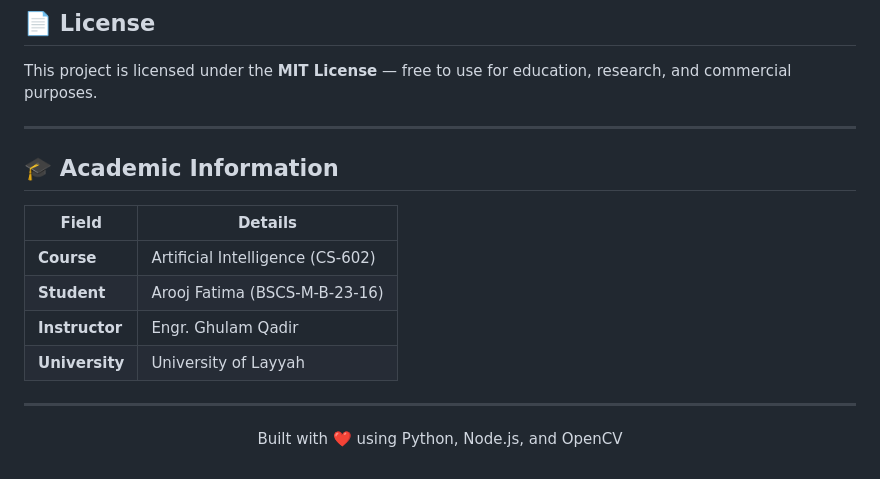
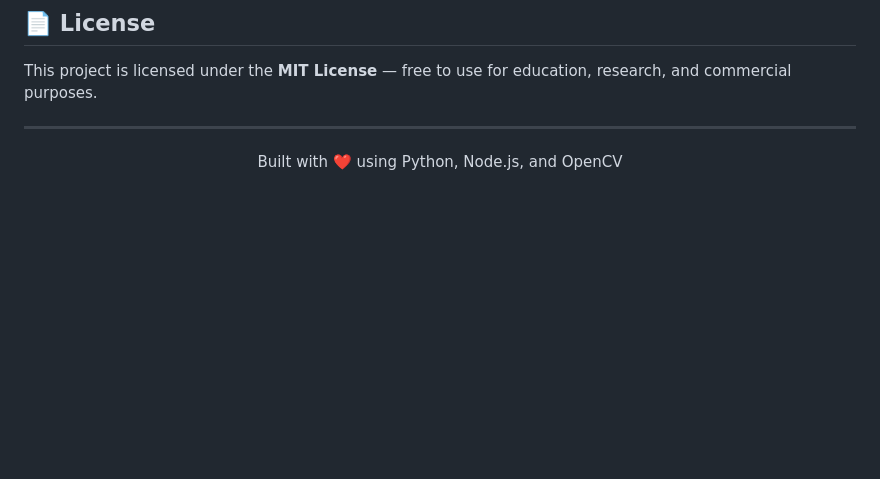
Before and after one commit to Compiler168/EmotionSense, a Markdown page: README.md, the part around the change. Rendered like a GitHub page; blank space fills up the shorter version.

Commit message:
Remove Academic Information table

```diff
--- a/README.md
+++ b/README.md
@@ -319,16 +319,7 @@ This project is licensed under the **MIT License** — free to use for education
 
 ---
 
-## 🎓 Academic Information
 
-| Field | Details |
-|-------|---------|
-| **Course** | Artificial Intelligence (CS-602) |
-| **Student** | Arooj Fatima (BSCS-M-B-23-16) |
-| **Instructor** | Engr. Ghulam Qadir |
-| **University** | University of Layyah |
-
----
 
 <p align="center">
   Built with ❤️ using Python, Node.js, and OpenCV
```
